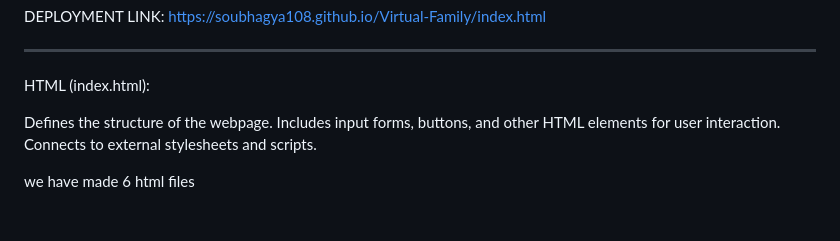
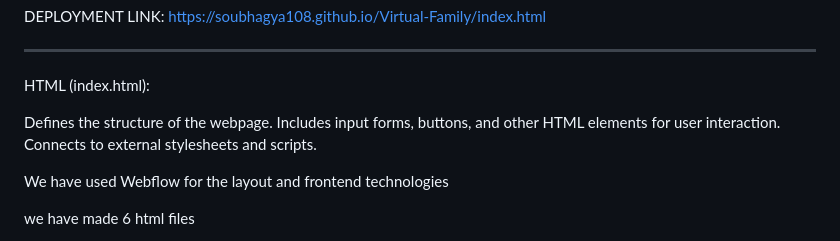
Before and after one commit to Hackdata2024/38-paradox, a Markdown page: README.md, the part around the change. Rendered like a GitHub page; blank space fills up the shorter version.

```diff
--- a/README.md
+++ b/README.md
@@ -118,6 +118,8 @@ Defines the structure of the webpage.
 Includes input forms, buttons, and other HTML elements for user interaction.
 Connects to external stylesheets and scripts.
 
+We have used Webflow for the layout and frontend technologies
+
 we have made 6 html files
 
 index.html >> the basic layout of our website is built
```
